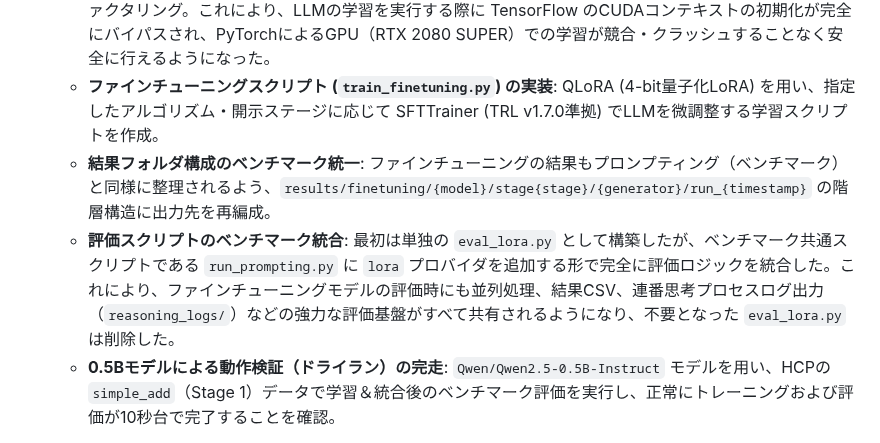
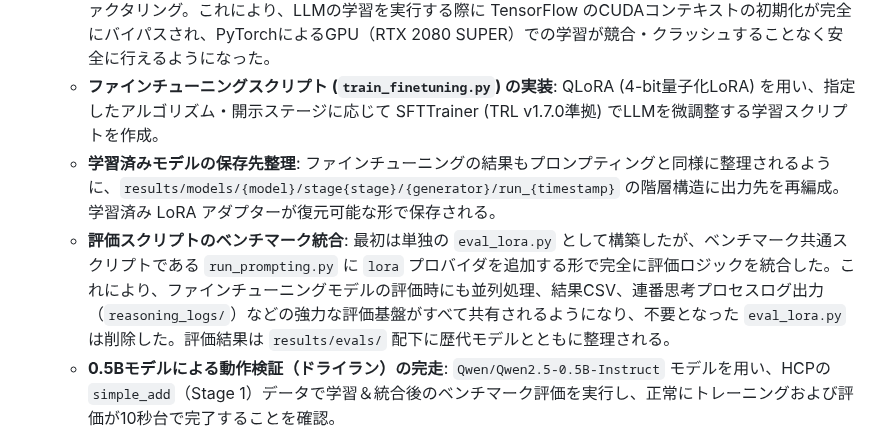
Before and after one commit to Naruto-Takahashi/human-computable-passwords, a Markdown page: docs/log.md, the part around the change. Drawn GitHub-style.

Commit message:
docs: update paths in benchmark_guide.md and log.md
- results/prompting -> results/evals
- results/finetuning -> results/models
- Fix LoRA model path example in benchmark_guide.md

```diff
--- a/docs/log.md
+++ b/docs/log.md
@@ -22,8 +22,8 @@
   - **環境管理方式の整理（Nix & pip）**: NixOS環境で PyTorch 等の大規模パッケージをソースコンパイルすると発生するOSフリーズの問題に対処するため、Nixで動的ライブラリ（CUDAドライバパス、libstdc++、zlib）のパスを解決しつつ、Pythonパッケージは仮想環境内の pip 経由でプリコンパイル済みバイナリ（Wheels）を直接取得する「Nixシステム管理＋Pipライブラリ管理」のハイブリッド環境を確立。`requirements.txt` に PyTorch、transformers、peft、bitsandbytes、trl、accelerate、datasets を明確に列挙。
   - **遅延インポート導入によるCUDA競合回避**: `core/__init__.py` において、TensorFlowを依存に持つ `Models` および `Utils` モジュールをPythonの `__getattr__` で遅延ロード（Lazy Import）するようにリファクタリング。これにより、LLMの学習を実行する際に TensorFlow のCUDAコンテキストの初期化が完全にバイパスされ、PyTorchによるGPU（RTX 2080 SUPER）での学習が競合・クラッシュすることなく安全に行えるようになった。
   - **ファインチューニングスクリプト (`train_finetuning.py`) の実装**: QLoRA (4-bit量子化LoRA) を用い、指定したアルゴリズム・開示ステージに応じて SFTTrainer (TRL v1.7.0準拠) でLLMを微調整する学習スクリプトを作成。
-  - **結果フォルダ構成のベンチマーク統一**: ファインチューニングの結果もプロンプティング（ベンチマーク）と同様に整理されるよう、`results/finetuning/{model}/stage{stage}/{generator}/run_{timestamp}` の階層構造に出力先を再編成。
-  - **評価スクリプトのベンチマーク統合**: 最初は単独の `eval_lora.py` として構築したが、ベンチマーク共通スクリプトである `run_prompting.py` に `lora` プロバイダを追加する形で完全に評価ロジックを統合した。これにより、ファインチューニングモデルの評価時にも並列処理、結果CSV、連番思考プロセスログ出力（`reasoning_logs/`）などの強力な評価基盤がすべて共有されるようになり、不要となった `eval_lora.py` は削除した。
+  - **学習済みモデルの保存先整理**: ファインチューニングの結果もプロンプティングと同様に整理されるように、`results/models/{model}/stage{stage}/{generator}/run_{timestamp}` の階層構造に出力先を再編成。学習済み LoRA アダプターが復元可能な形で保存される。
+  - **評価スクリプトのベンチマーク統合**: 最初は単独の `eval_lora.py` として構築したが、ベンチマーク共通スクリプトである `run_prompting.py` に `lora` プロバイダを追加する形で完全に評価ロジックを統合した。これにより、ファインチューニングモデルの評価時にも並列処理、結果CSV、連番思考プロセスログ出力（`reasoning_logs/`）などの強力な評価基盤がすべて共有されるようになり、不要となった `eval_lora.py` は削除した。評価結果は `results/evals/` 配下に歴代モデルとともに整理される。
   - **0.5Bモデルによる動作検証（ドライラン）の完走**: `Qwen/Qwen2.5-0.5B-Instruct` モデルを用い、HCPの `simple_add`（Stage 1）データで学習＆統合後のベンチマーク評価を実行し、正常にトレーニングおよび評価が10秒台で完了することを確認。
 
 - **得られた知見**:
```
Also changed, not shown: docs/benchmark_guide.md (+6 -6 lines).
